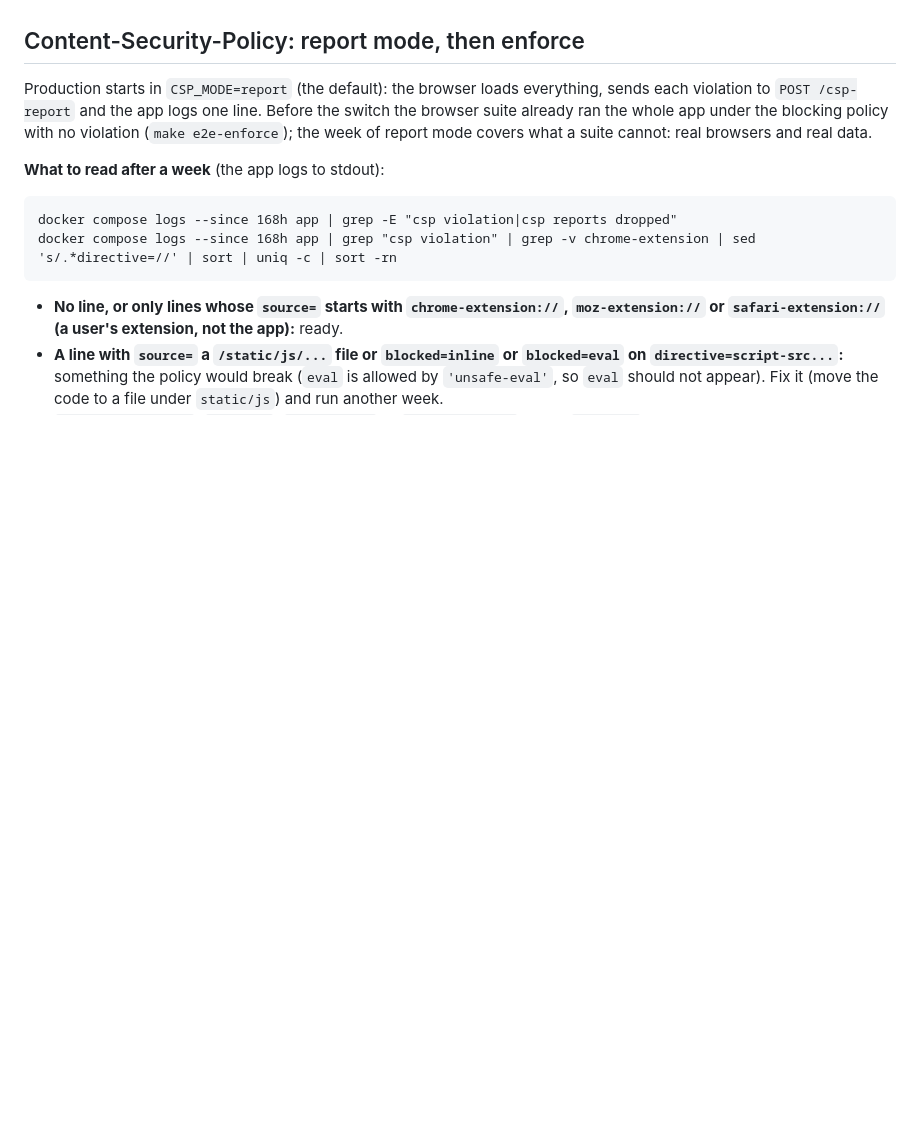
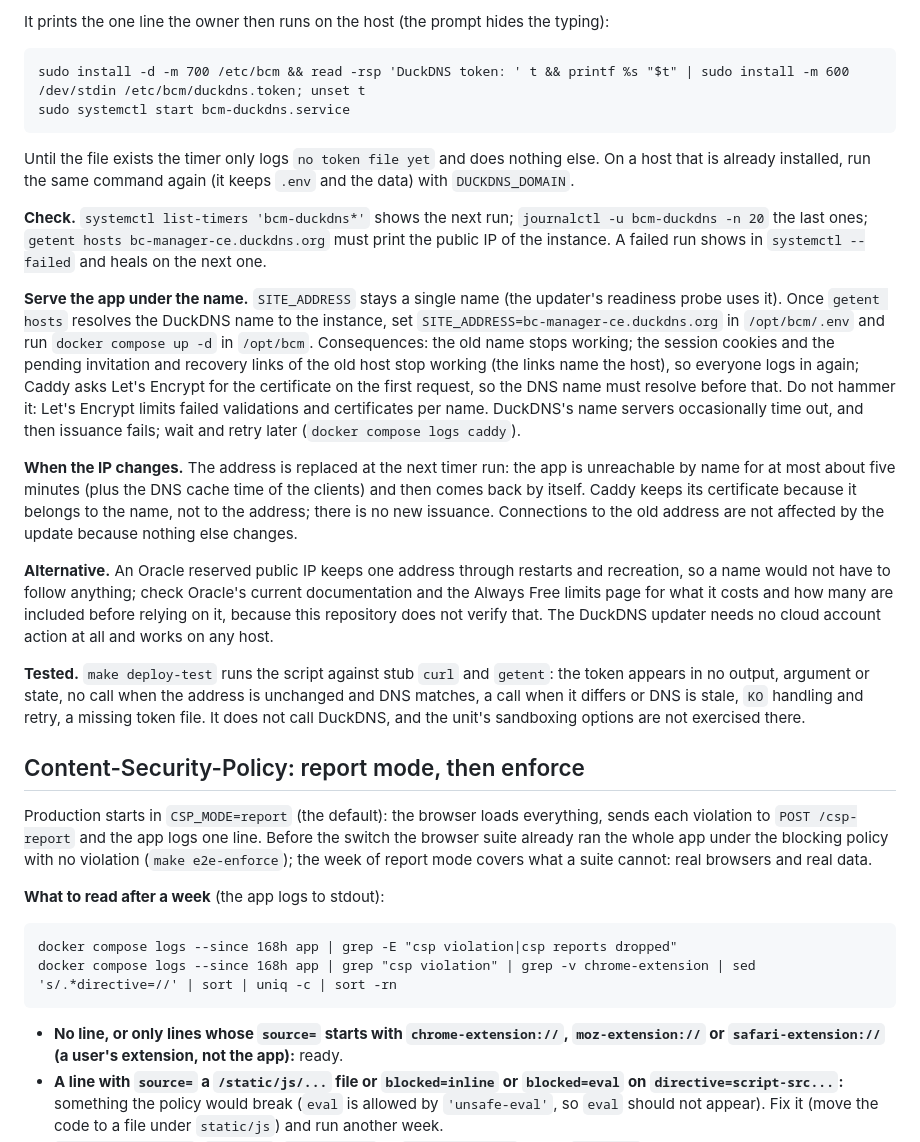
Before and after one commit to iuya/battle-company-manager-ce-v2, a Markdown page: docs/operations.md, the part around one of its changes. GitHub-like rendering; blank space fills up the shorter version.

Commit message:
docs: a DuckDNS name that follows the IP

````diff
--- a/docs/operations.md
+++ b/docs/operations.md
@@ -126,3 +142,22 @@ It prints the verified claims on success and exits non-zero otherwise. `make dep
+It prints the one line the owner then runs on the host (the prompt hides the typing):
+
+```
+sudo install -d -m 700 /etc/bcm && read -rsp 'DuckDNS token: ' t && printf %s "$t" | sudo install -m 600 /dev/stdin /etc/bcm/duckdns.token; unset t
+sudo systemctl start bcm-duckdns.service
+```
+
+Until the file exists the timer only logs `no token file yet` and does nothing else. On a host that is already installed, run the same command again (it keeps `.env` and the data) with `DUCKDNS_DOMAIN`.
+
+**Check.** `systemctl list-timers 'bcm-duckdns*'` shows the next run; `journalctl -u bcm-duckdns -n 20` the last ones; `getent hosts bc-manager-ce.duckdns.org` must print the public IP of the instance. A failed run shows in `systemctl --failed` and heals on the next one.
+
+**Serve the app under the name.** `SITE_ADDRESS` stays a single name (the updater's readiness probe uses it). Once `getent hosts` resolves the DuckDNS name to the instance, set `SITE_ADDRESS=bc-manager-ce.duckdns.org` in `/opt/bcm/.env` and run `docker compose up -d` in `/opt/bcm`. Consequences: the old name stops working; the session cookies and the pending invitation and recovery links of the old host stop working (the links name the host), so everyone logs in again; Caddy asks Let's Encrypt for the certificate on the first request, so the DNS name must resolve before that. Do not hammer it: Let's Encrypt limits failed validations and certificates per name. DuckDNS's name servers occasionally time out, and then issuance fails; wait and retry later (`docker compose logs caddy`).
+
+**When the IP changes.** The address is replaced at the next timer run: the app is unreachable by name for at most about five minutes (plus the DNS cache time of the clients) and then comes back by itself. Caddy keeps its certificate because it belongs to the name, not to the address; there is no new issuance. Connections to the old address are not affected by the update because nothing else changes.
+
+**Alternative.** An Oracle reserved public IP keeps one address through restarts and recreation, so a name would not have to follow anything; check Oracle's current documentation and the Always Free limits page for what it costs and how many are included before relying on it, because this repository does not verify that. The DuckDNS updater needs no cloud account action at all and works on any host.
+
+**Tested.** `make deploy-test` runs the script against stub `curl` and `getent`: the token appears in no output, argument or state, no call when the address is unchanged and DNS matches, a call when it differs or DNS is stale, `KO` handling and retry, a missing token file. It does not call DuckDNS, and the unit's sandboxing options are not exercised there.
+
 ## Content-Security-Policy: report mode, then enforce
 
 Production starts in `CSP_MODE=report` (the default): the browser loads everything, sends each violation to `POST /csp-report` and the app logs one line. Before the switch the browser suite already ran
````
Also changed, not shown: other parts of docs/operations.md (+16 -0 lines).
